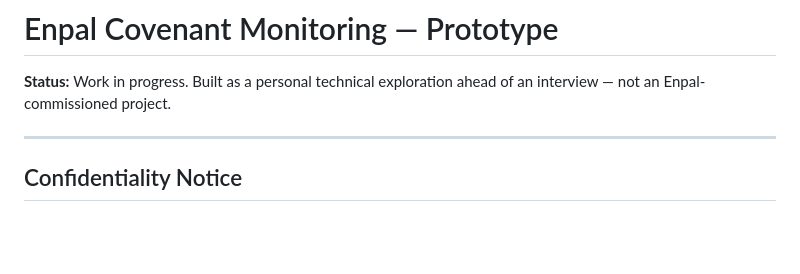
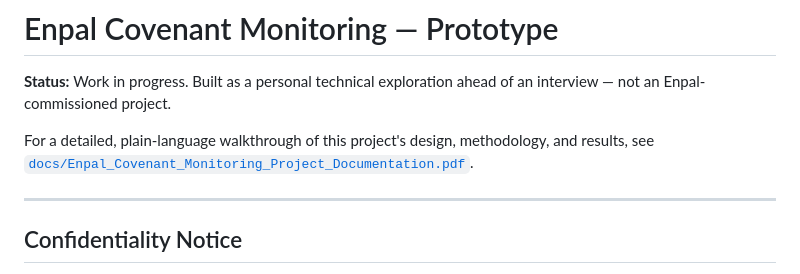
Before and after one commit to Aadhi0105/Enpal-Covenant-Monitoring-Demo, a Markdown page: README.md, the part around the change. Rendered like a GitHub page; blank space fills up the shorter version.

Commit message:
Added a link to the documentation

```diff
--- a/README.md
+++ b/README.md
@@ -1,6 +1,8 @@
 # Enpal Covenant Monitoring — Prototype
 
 **Status:** Work in progress. Built as a personal technical exploration ahead of an interview — not an Enpal-commissioned project.
+
+For a detailed, plain-language walkthrough of this project's design, methodology, and results, see [`docs/Enpal_Covenant_Monitoring_Project_Documentation.pdf`](docs/Enpal_Covenant_Monitoring_Project_Documentation.pdf).
 
 ---
 
```
